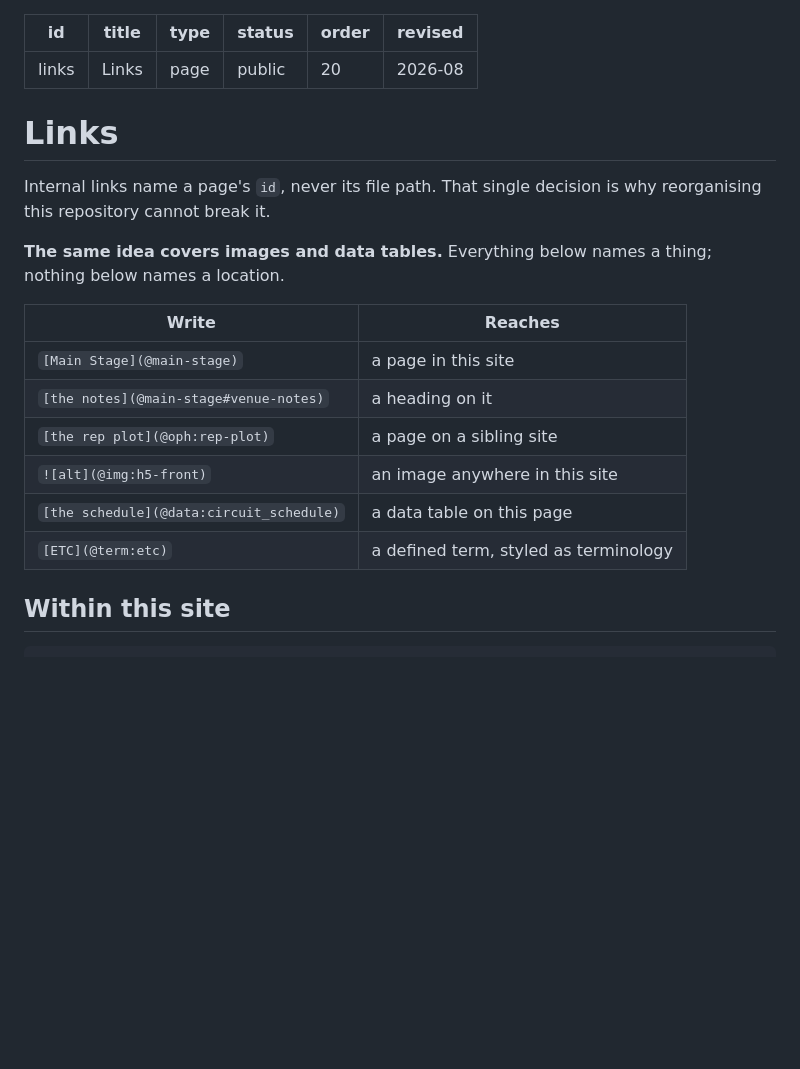
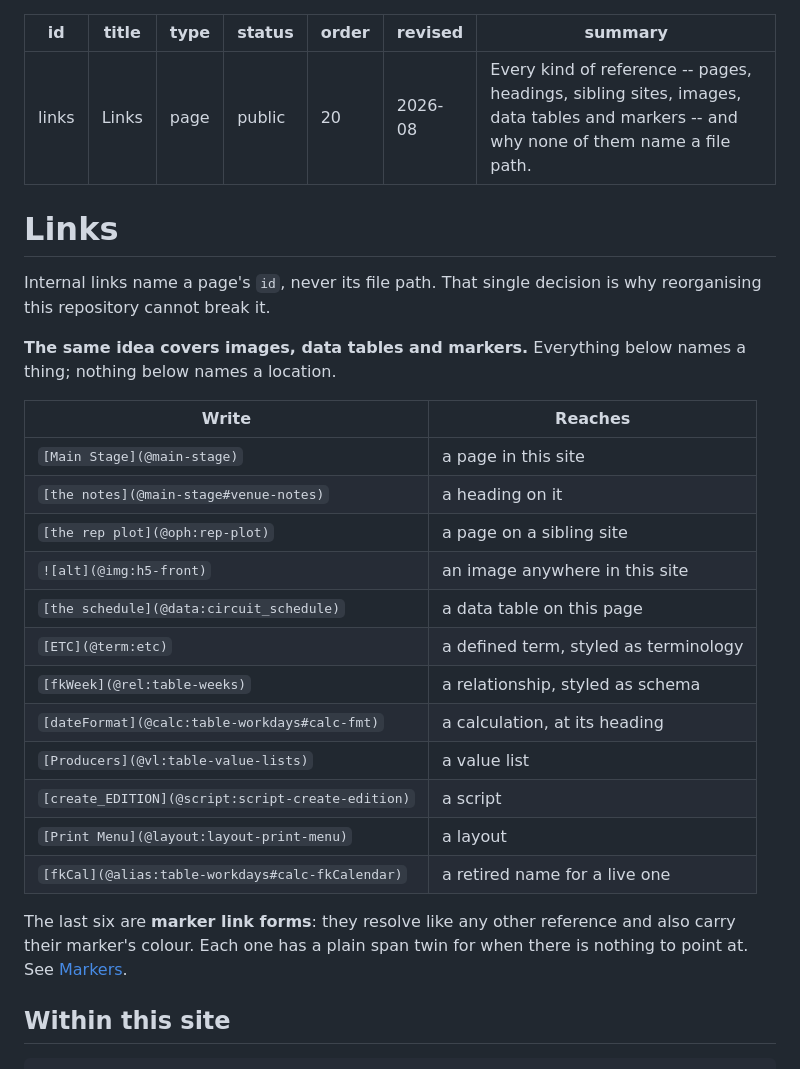
Before and after one commit to mawizorek/template-docs, a Markdown page: authoring/links.md, the part around one of its changes. Rendered like a GitHub page; blank space fills up the shorter version.

```diff
--- a/authoring/links.md
+++ b/authoring/links.md
@@ -5,6 +5,7 @@ type: page
 status: public
 order: 20
 revised: 2026-08
+summary: Every kind of reference -- pages, headings, sibling sites, images, data tables and markers -- and why none of them name a file path.
 ---
 
 # Links
@@ -12,8 +13,8 @@ revised: 2026-08
 Internal links name a page's `id`, never its file path. That single decision is
 why reorganising this repository cannot break it.
 
-**The same idea covers images and data tables.** Everything below names a
-thing; nothing below names a location.
+**The same idea covers images, data tables and markers.** Everything below names
+a thing; nothing below names a location.
 
 | Write | Reaches |
 | --- | --- |
@@ -23,6 +24,16 @@ thing; nothing below names a location.
 | `![alt](@img:h5-front)` | an image anywhere in this site |
 | `[the schedule](@data:circuit_schedule)` | a data table on this page |
 | `[ETC](@term:etc)` | a defined term, styled as terminology |
+| `[fkWeek](@rel:table-weeks)` | a relationship, styled as schema |
+| `[dateFormat](@calc:table-workdays#calc-fmt)` | a calculation, at its heading |
+| `[Producers](@vl:table-value-lists)` | a value list |
+| `[create_EDITION](@script:script-create-edition)` | a script |
+| `[Print Menu](@layout:layout-print-menu)` | a layout |
+| `[fkCal](@alias:table-workdays#calc-fkCalendar)` | a retired name for a live one |
+
+The last six are **marker link forms**: they resolve like any other reference and
+also carry their marker's colour. Each one has a plain span twin for when there
+is nothing to point at. See [Markers](@markers).
 
 ## Within this site
 
```
Also changed, not shown: other parts of authoring/links.md (+44 -6 lines).
